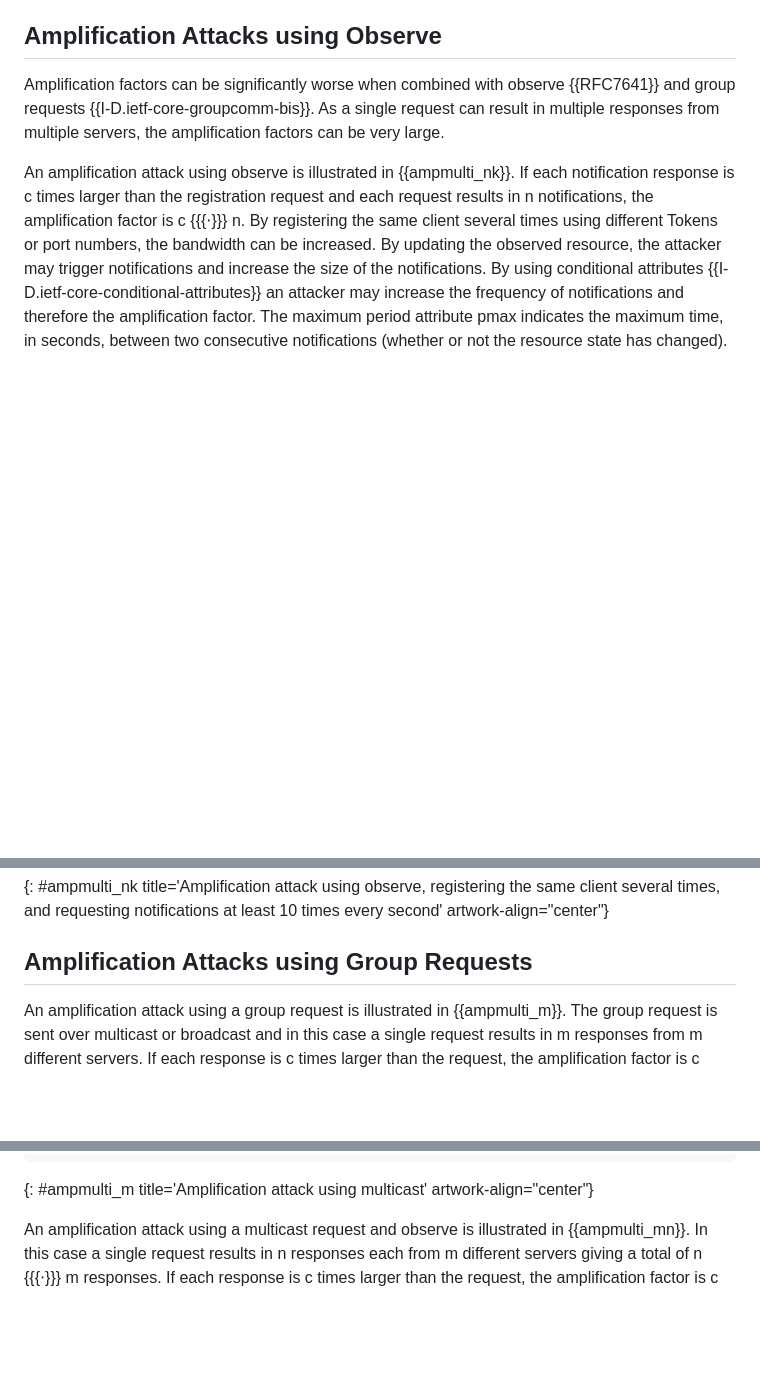
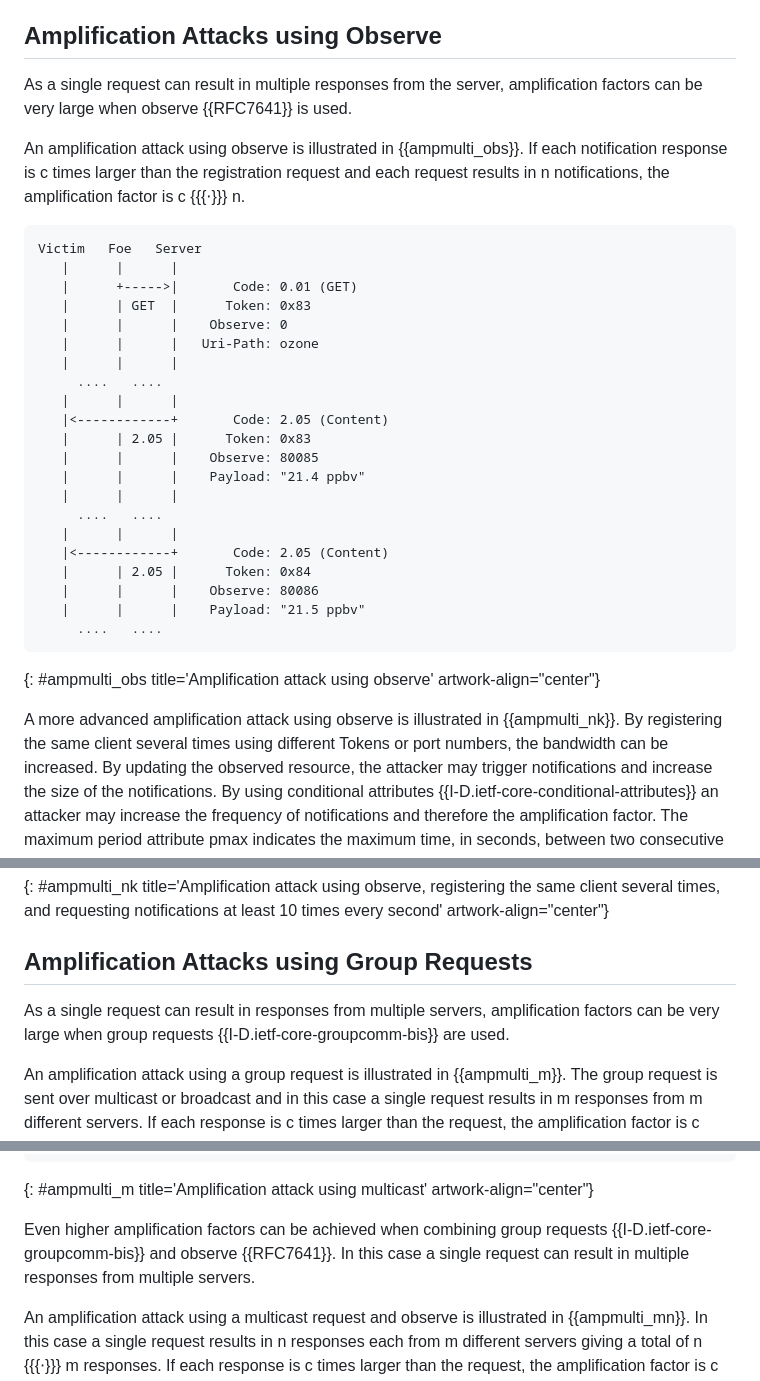
Before and after one commit to t2trg/t2trg-amplification-attacks, a Markdown page: draft-irtf-t2trg-amplification-attacks.md, 3 parts joined by grey strips. Drawn GitHub-style; blank space fills up the shorter version.

Commit message:
Simple observe

```diff
--- a/draft-irtf-t2trg-amplification-attacks.md
+++ b/draft-irtf-t2trg-amplification-attacks.md
@@ -206,15 +206,41 @@ Victim   Foe   Server
 
 ## Amplification Attacks using Observe
 
-Amplification factors can be significantly worse when combined with
-observe {{RFC7641}} and group requests {{I-D.ietf-core-groupcomm-bis}}. As a single
-request can result in multiple responses from multiple servers, the amplification
-factors can be very large.
+As a single request can result in multiple responses
+from the server, amplification factors can be very large
+when observe {{RFC7641}} is used.
 
 An amplification attack using observe is illustrated in
-{{ampmulti_nk}}. If each notification response is c times larger than the registration
+{{ampmulti_obs}}. If each notification response is c times larger than the registration
 request and each request results in n notifications, the amplification factor is c {{{⋅}}} n.
-By registering the same client several times using different Tokens or port numbers,
+
+~~~~ aasvg
+Victim   Foe   Server
+   |      |      |
+   |      +----->|       Code: 0.01 (GET)
+   |      | GET  |      Token: 0x83
+   |      |      |    Observe: 0
+   |      |      |   Uri-Path: ozone
+   |      |      |
+     ....   ....
+   |      |      |
+   |<------------+       Code: 2.05 (Content)
+   |      | 2.05 |      Token: 0x83
+   |      |      |    Observe: 80085
+   |      |      |    Payload: "21.4 ppbv"
+   |      |      |
+     ....   ....
+   |      |      |
+   |<------------+       Code: 2.05 (Content)
+   |      | 2.05 |      Token: 0x84
+   |      |      |    Observe: 80086
+   |      |      |    Payload: "21.5 ppbv"
+     ....   ....
+~~~~
+{: #ampmulti_obs title='Amplification attack using observe' artwork-align="center"}
+
+A more advanced amplification attack using observe is illustrated in
+{{ampmulti_nk}}. By registering the same client several times using different Tokens or port numbers,
 the bandwidth can be increased. By updating the observed resource, the attacker
 may trigger notifications and increase the size of the notifications. By using
 conditional attributes {{I-D.ietf-core-conditional-attributes}} an attacker may increase the frequency of
@@ -267,6 +293,10 @@ Victim   Foe   Server
 
 ## Amplification Attacks using Group Requests
 
+As a single request can result in responses from multiple servers,
+amplification factors can be very large when group requests {{I-D.ietf-core-groupcomm-bis}}
+are used.
+
 An amplification attack using a group request is illustrated in
 {{ampmulti_m}}. The group request is sent over multicast or broadcast
 and in this case a single request results in m responses
@@ -292,6 +322,10 @@ Victim   Foe    GW    Servers
      ....   ....
 ~~~~
 {: #ampmulti_m title='Amplification attack using multicast' artwork-align="center"}
+
+Even higher amplification factors can be achieved when combining group requests
+{{I-D.ietf-core-groupcomm-bis}} and observe {{RFC7641}}. In this case a single
+request can result in multiple responses from multiple servers.
 
 An amplification attack using a multicast request and observe is
 illustrated in {{ampmulti_mn}}. In this case a single request results
```
